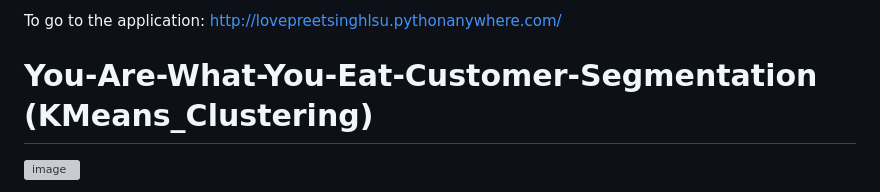
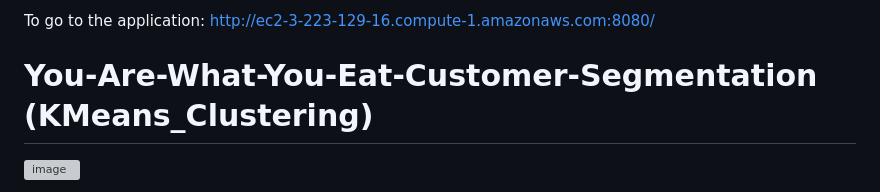
Before and after one commit to lovepreetkhandal/You-Are-What-You-Eat-Customer-Segmentation-KMeans_Clustering, a Markdown page: README.md, the part around the change. Drawn GitHub-style; grey boxes are pictures that could not be loaded.

```diff
--- a/README.md
+++ b/README.md
@@ -1,4 +1,4 @@
-To go to the application: http://lovepreetsinghlsu.pythonanywhere.com/
+To go to the application: http://ec2-3-223-129-16.compute-1.amazonaws.com:8080/
 
 # You-Are-What-You-Eat-Customer-Segmentation (KMeans_Clustering)
 ![image](https://user-images.githubusercontent.com/100878908/190882867-f6c96482-e2e6-4c9e-841e-afc5be92c351.png)
```
